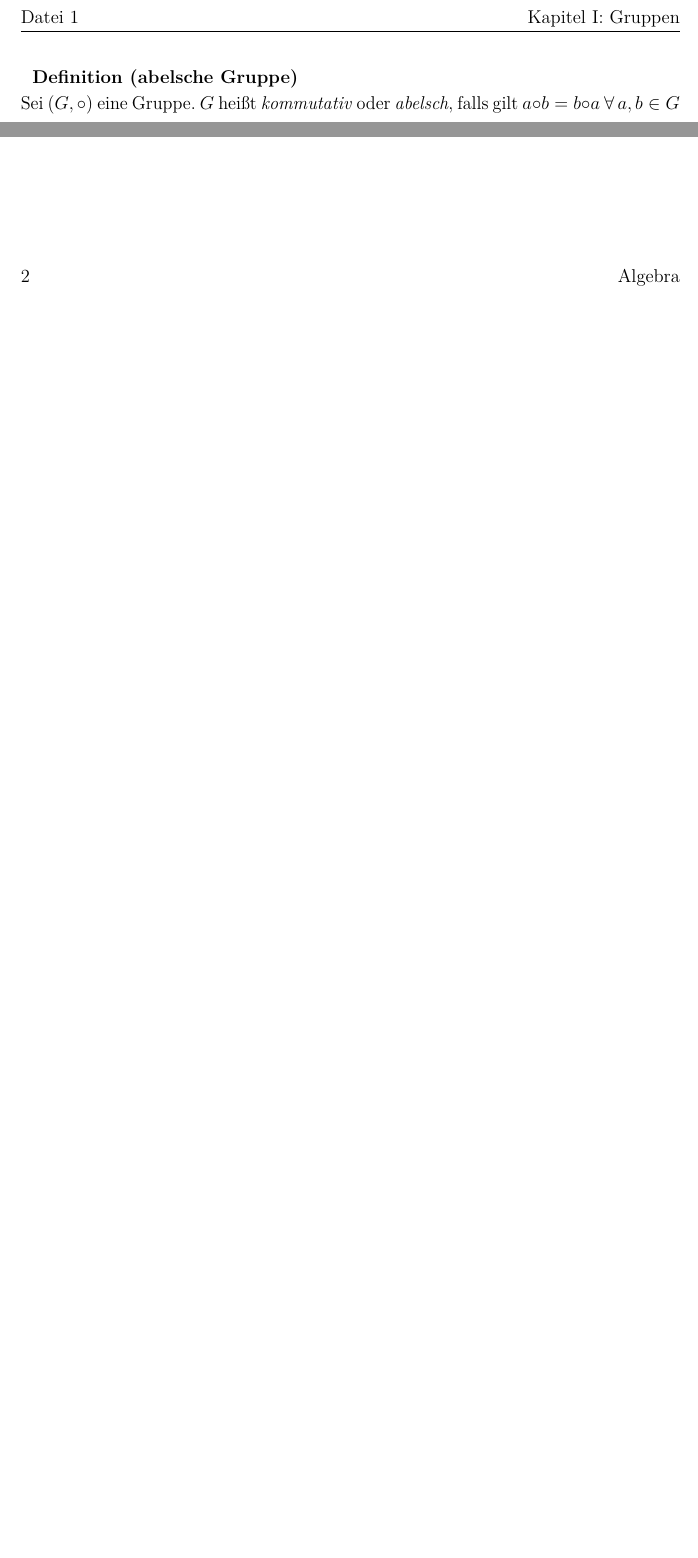
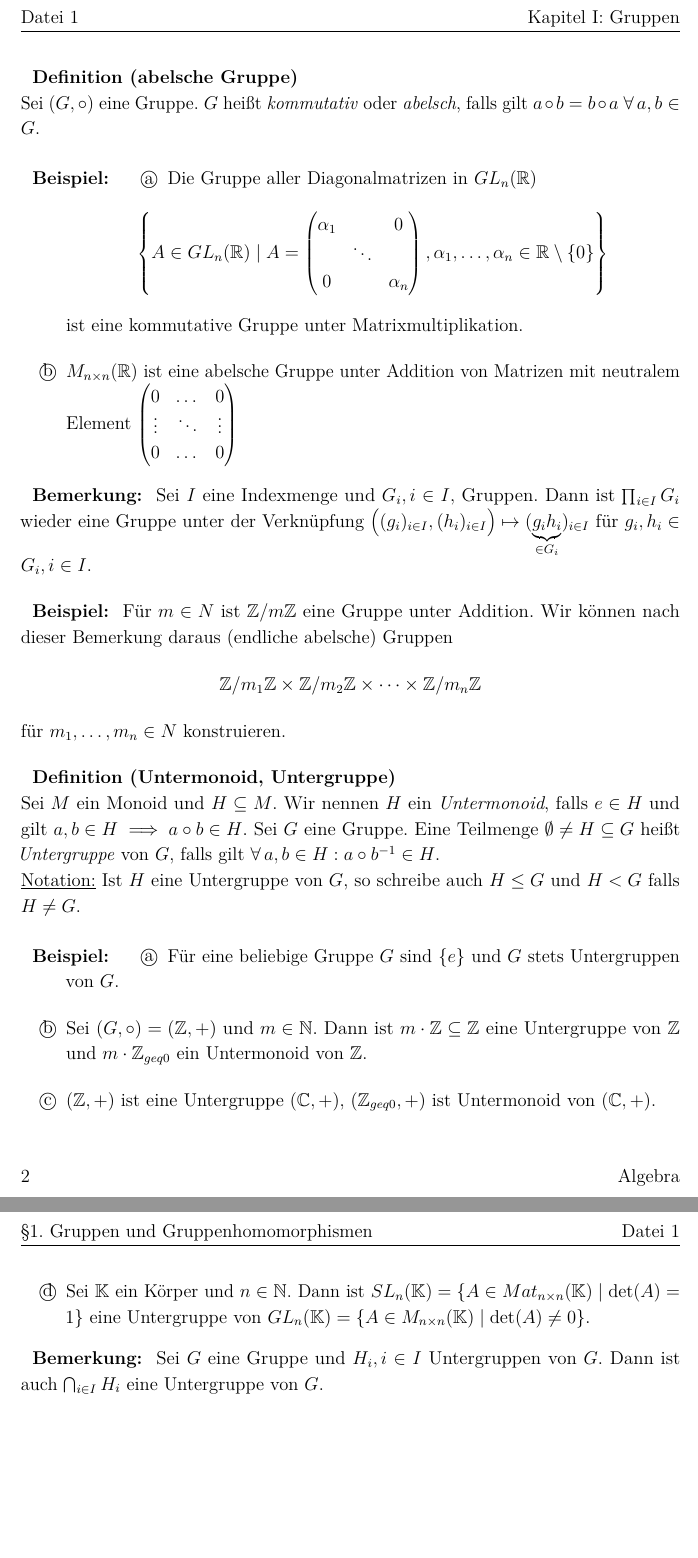
Before and after one commit to vonfalkenstein/Vorlesungsskript-Algebra, a LaTeX document (Vorlesungsskript Algebra.tex, which reads lectures/lec01.tex): two parts of page 6 of 7 before the commit and two parts of pages 6 and 7 of 9 after it, joined at a grey line, cut so that both start at the same text, the shorter picture padded with empty space. The pictures show the PDF file Vorlesungsskript Algebra.pdf that the author committed with the source.

Commit message:
lec01 fertig

```diff
--- a/lectures/lec01.tex
+++ b/lectures/lec01.tex
@@ -44,5 +44,46 @@
 \end{exmp*}
 
 \begin{defn*}[abelsche Gruppe]\index{Gruppe!abelsche}
-	Sei $ (G,\circ) $ eine Gruppe. $G$ heißt \emph{kommutativ} oder \emph{abelsch}, falls gilt $ a \circ b = b \circ a \ \foralll a,b \in G $
+	Sei $ (G,\circ) $ eine Gruppe. $G$ heißt \emph{kommutativ} oder \emph{abelsch}, falls gilt $ a \circ b = b \circ a \ \foralll a,b \in G $.
 \end{defn*}
+
+\begin{exmp*}
+	\begin{enumerate}[label=\textcircled{\alph*}]
+		\item Die Gruppe aller Diagonalmatrizen in $ GL_n(\R) $
+			$$ \left\{A \in GL_n(\R) \mid A = \begin{pmatrix}
+				\alpha_1 & & 0 \\ & \ddots & \\ 0 & & \alpha_n
+			\end{pmatrix}, \alpha_1, \dotsc, \alpha_n \in \R \setminus\{0\} \right\} $$
+			ist eine kommutative Gruppe unter Matrixmultiplikation.
+		\item $ M_{n \times n}(\R) $ ist eine abelsche Gruppe unter Addition von Matrizen mit neutralem Element $ \begin{pmatrix}
+			0 & \dots & 0 \\ \vdots & \ddots & \vdots \\ 0 & \dots & 0
+		\end{pmatrix} $
+	\end{enumerate}
+\end{exmp*}
+
+\begin{rem*}
+	Sei $ I $ eine Indexmenge und $ G_i, i \in I, $ Gruppen. Dann ist $ \prod_{i \in I} G_i $ wieder eine Gruppe unter der Verknüpfung $ \big((g_i)_{i \in I}, (h_i)_{i \in I}\big) \mapsto (\underbrace{g_i h_i}_{\in G_i})_{i \in I} $ für $ g_i,h_i \in G_i, i \in I $.
+\end{rem*}
+
+\begin{exmp*}
+	Für $ m \in N $ ist $ \Z / m\Z $ eine Gruppe unter Addition. Wir können nach dieser Bemerkung daraus (endliche abelsche) Gruppen
+	\[ \Z/m_1\Z \times \Z/m_2\Z \times \dots \times \Z/m_n\Z \]
+	für $ m_1, \dotsc, m_n \in N $ konstruieren.
+\end{exmp*}
+
+\begin{defn*}[Untermonoid, Untergruppe] \index{Untermonoid} \index{Untergruppe}
+	Sei $M$ ein Monoid und $ H \subseteq M $. Wir nennen $H$ ein \emph{Untermonoid}, falls $ e \in H $ und gilt $ a,b \in H \implies a \circ b \in H $. Sei $G$ eine Gruppe. Eine Teilmenge $ \emptyset \neq H \subseteq G $ heißt \emph{Untergruppe} von $G$, falls gilt $ \foralll a,b \in H: a \circ b^{-1} \in H $.\\
+	\underline{Notation:} Ist $H$ eine Untergruppe von $G$, so schreibe auch $H \leq G$ und $H < G$ falls $ H \neq G $.
+\end{defn*}
+
+\begin{exmp*}
+	\begin{enumerate}[label=\textcircled{\alph*}]
+		\item Für eine beliebige Gruppe $G$ sind $\{e\}$ und $G$ stets Untergruppen von $G$.
+		\item Sei $ (G,\circ) = (\Z,+) $ und $m \in \N$. Dann ist $ m \cdot \Z \subseteq \Z $ eine Untergruppe von $\Z$ und $ m \cdot \Z_{geq 0} $ ein Untermonoid von $\Z$.
+		\item $ (\Z,+) $ ist eine Untergruppe $ (\C,+) $, $(\Z_{geq 0},+)$ ist Untermonoid von $(\C,+)$.
+		\item Sei $\K$ ein Körper und $n \in \N$. Dann ist $ SL_n(\K) = \{A \in Mat_{n \times n}(\K) \mid \det(A) = 1\} $ eine Untergruppe von $ GL_n(\K) = \{A \in M_{n \times n}(\K) \mid \det(A) \neq 0\} $.
+	\end{enumerate}
+\end{exmp*}
+
+\begin{rem*}
+	Sei $G$ eine Gruppe und $ H_i, i \in I $ Untergruppen von $G$. Dann ist auch $ \bigcap_{i \in I} H_i $ eine Untergruppe von $G$.
+\end{rem*}
```
Also changed, not shown: Vorlesungsskript Algebra.pdf.
